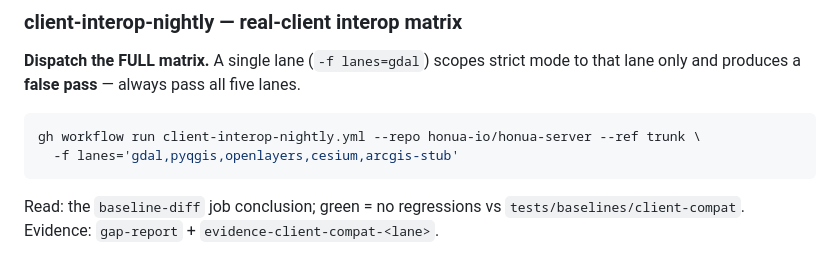
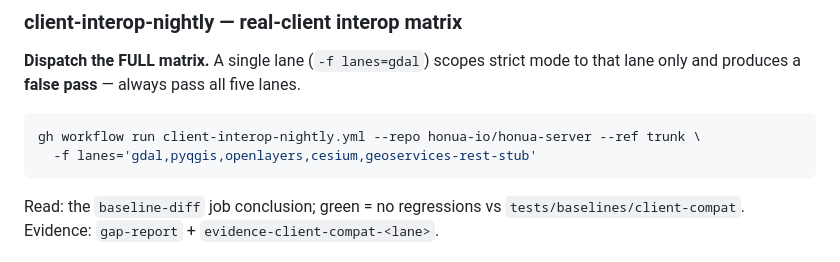
Before and after one commit to honua-io/honua-devops, a Markdown page: docs/demo-e2e-verification.md, the part around the change. GitHub-like rendering.

Commit message:
docs: rename GeoServices stub lane

````diff
--- a/docs/demo-e2e-verification.md
+++ b/docs/demo-e2e-verification.md
@@ -215,7 +215,7 @@ green = `LiveHonuaServerInteractionTests` passed (hard gate). Evidence artifact
 to that lane only and produces a **false pass** — always pass all five lanes.
 ```bash
 gh workflow run client-interop-nightly.yml --repo honua-io/honua-server --ref trunk \
-  -f lanes='gdal,pyqgis,openlayers,cesium,arcgis-stub'
+  -f lanes='gdal,pyqgis,openlayers,cesium,geoservices-rest-stub'
 ```
 Read: the `baseline-diff` job conclusion; green = no regressions vs
 `tests/baselines/client-compat`. Evidence: `gap-report` + `evidence-client-compat-<lane>`.
````
